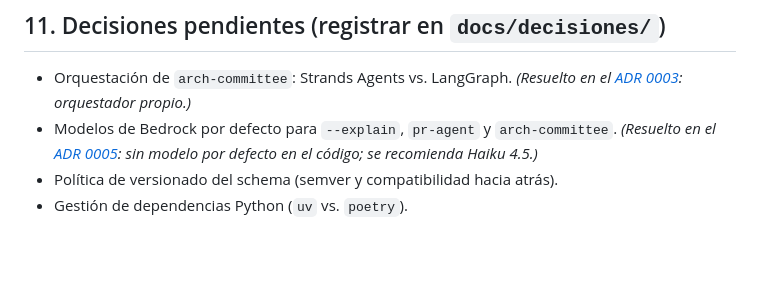
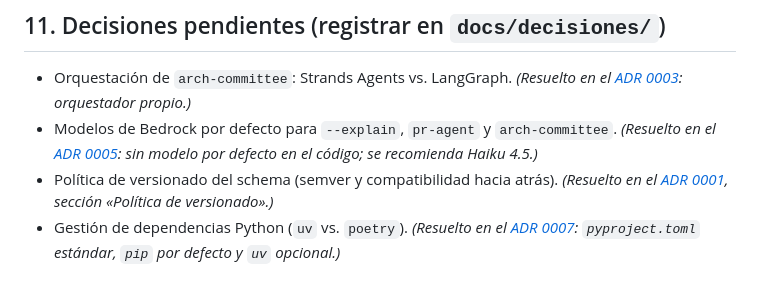
Before and after one commit to CloudVipers/VenomOps, a Markdown page: CLAUDE.md, the part around the change. Drawn GitHub-style; blank space fills up the shorter version.

Commit message:
docs(repo): record the Python dependency management decision (ADR 0007) (#18)

```diff
--- a/CLAUDE.md
+++ b/CLAUDE.md
@@ -325,5 +325,5 @@ arch-committee review --plan ../../examples/plans/public-bucket.json --out ./out
 
 - Orquestación de `arch-committee`: Strands Agents vs. LangGraph. _(Resuelto en el [ADR 0003](docs/decisiones/0003-orquestacion-arch-committee.md): orquestador propio.)_
 - Modelos de Bedrock por defecto para `--explain`, `pr-agent` y `arch-committee`. _(Resuelto en el [ADR 0005](docs/decisiones/0005-modelos-bedrock.md): sin modelo por defecto en el código; se recomienda Haiku 4.5.)_
-- Política de versionado del schema (semver y compatibilidad hacia atrás).
-- Gestión de dependencias Python (`uv` vs. `poetry`).
+- Política de versionado del schema (semver y compatibilidad hacia atrás). _(Resuelto en el [ADR 0001](docs/decisiones/0001-findings-schema.md), sección «Política de versionado».)_
+- Gestión de dependencias Python (`uv` vs. `poetry`). _(Resuelto en el [ADR 0007](docs/decisiones/0007-dependencias-python.md): `pyproject.toml` estándar, `pip` por defecto y `uv` opcional.)_
```
Also changed, not shown: docs/arquitectura.md (+2 -1 lines), docs/decisiones/0007-dependencias-python.md (added, +31 -0 lines).
